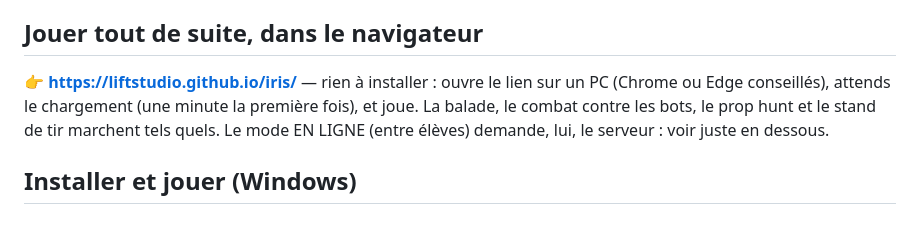
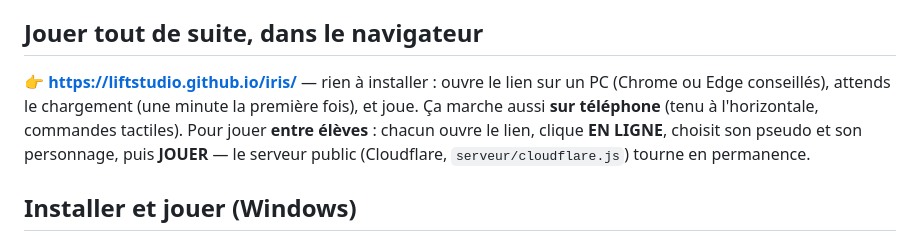
Before and after one commit to LiftStudio/iris, a Markdown page: README.md, the part around the change. GitHub-like rendering.

Commit message:
README : la version web joue aussi en ligne (serveur public Cloudflare) et sur téléphone
Co-Authored-By: Claude Opus 5.5 <noreply@anthropic.com>

```diff
--- a/README.md
+++ b/README.md
@@ -7,8 +7,9 @@ Call of Duty (SISR contre SLAM, contre des bots), un prop hunt, un stand de tir,
 ## Jouer tout de suite, dans le navigateur
 
 **👉 https://liftstudio.github.io/iris/** — rien à installer : ouvre le lien sur un PC (Chrome ou Edge conseillés),
-attends le chargement (une minute la première fois), et joue. La balade, le combat contre les bots, le prop hunt et le
-stand de tir marchent tels quels. Le mode EN LIGNE (entre élèves) demande, lui, le serveur : voir juste en dessous.
+attends le chargement (une minute la première fois), et joue. Ça marche aussi **sur téléphone** (tenu à l'horizontale,
+commandes tactiles). Pour jouer **entre élèves** : chacun ouvre le lien, clique **EN LIGNE**, choisit son pseudo et son
+personnage, puis **JOUER** — le serveur public (Cloudflare, `serveur/cloudflare.js`) tourne en permanence.
 
 ## Installer et jouer (Windows)
 
```
